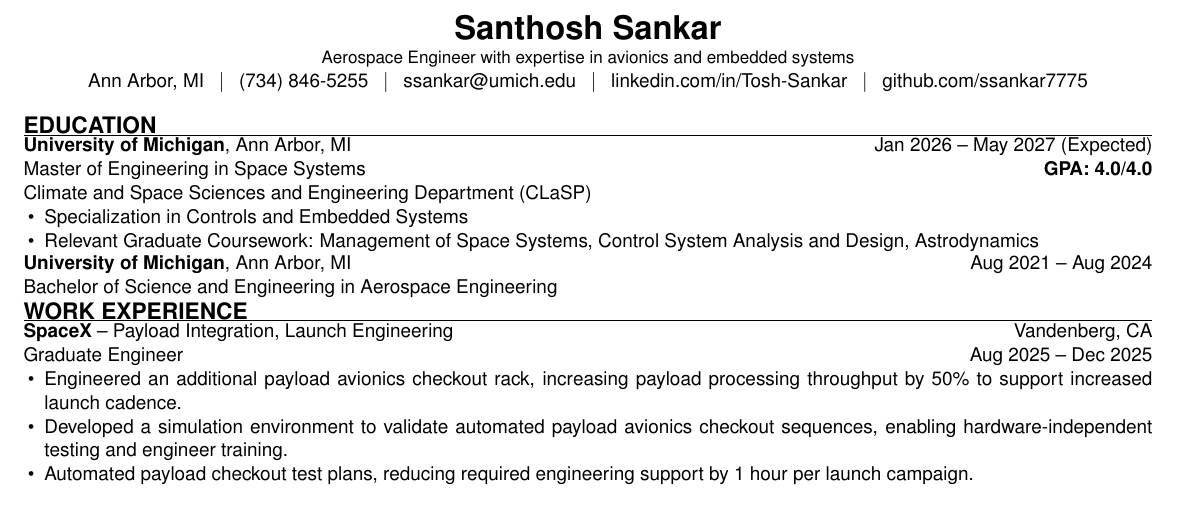
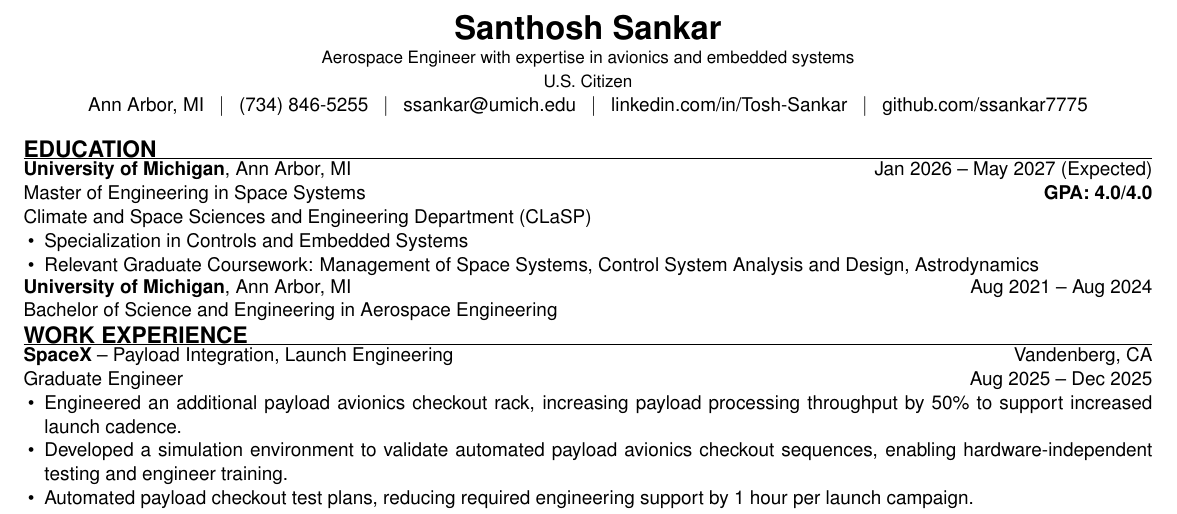
Before and after one commit to ssankar7775/personal-website, a LaTeX CV (resume/Avionics-Embedded-Systems/avionics-embedded-systems-resume.tex): part of the page, cut so that both start at the same text. Compiled offline with pdfLaTeX.

Commit message:
Add U.S. Citizen to all resume headers and rebuild PDFs

```diff
--- a/resume/Avionics-Embedded-Systems/avionics-embedded-systems-resume.tex
+++ b/resume/Avionics-Embedded-Systems/avionics-embedded-systems-resume.tex
@@ -38,6 +38,7 @@
 \begin{center}
 {\LARGE {\bfseries Santhosh Sankar}} \\
 {\small Aerospace Engineer with expertise in avionics and embedded systems} \\
+{\small U.S. Citizen} \\
 Ann Arbor, MI \enspace $\vert$ \enspace (734) 846-5255 \enspace $\vert$ \enspace
 \href{mailto:ssankar@umich.edu}{ssankar@umich.edu} \enspace $\vert$ \enspace
 \href{https://www.linkedin.com/in/santhosh-sankar-3241521b8/}{linkedin.com/in/Tosh-Sankar} \enspace $\vert$ \enspace
```
Also changed, not shown: resume/Mechanical/mechanical-resume.tex (+1 -0 lines), resume/Avionics-Embedded-Systems/avionics-embedded-systems-resume.pdf, resume/Mechanical/mechanical-resume.pdf, 4 other files.
